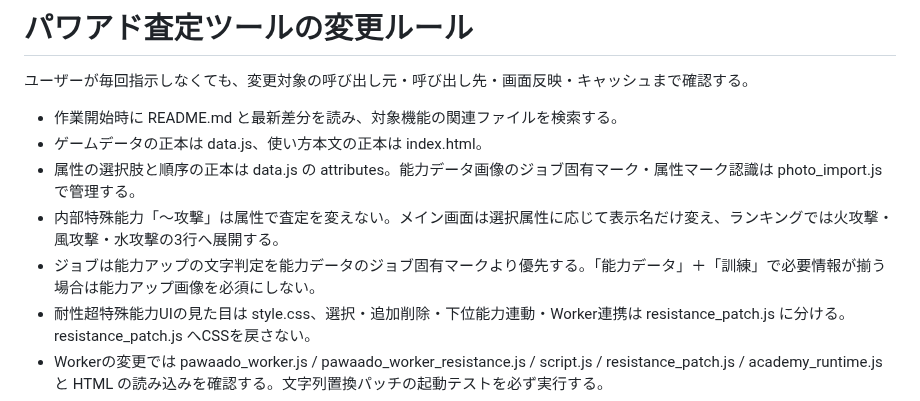
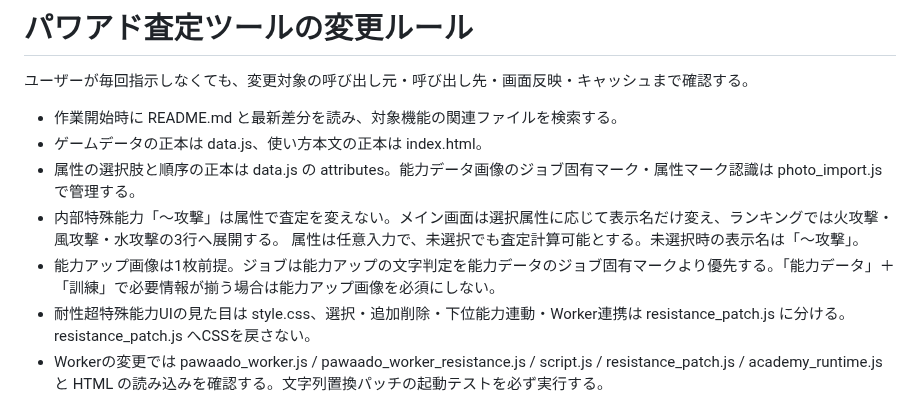
Before and after one commit to pawaado/pawaado-satei, a Markdown page: AGENTS.md, the part around the change. Drawn GitHub-style.

Commit message:
Record optional attribute and single ability-up rule

```diff
--- a/AGENTS.md
+++ b/AGENTS.md
@@ -5,8 +5,8 @@
 - 作業開始時に README.md と最新差分を読み、対象機能の関連ファイルを検索する。
 - ゲームデータの正本は data.js、使い方本文の正本は index.html。
 - 属性の選択肢と順序の正本は data.js の attributes。能力データ画像のジョブ固有マーク・属性マーク認識は photo_import.js で管理する。
-- 内部特殊能力「〜攻撃」は属性で査定を変えない。メイン画面は選択属性に応じて表示名だけ変え、ランキングでは火攻撃・風攻撃・水攻撃の3行へ展開する。
-- ジョブは能力アップの文字判定を能力データのジョブ固有マークより優先する。「能力データ」＋「訓練」で必要情報が揃う場合は能力アップ画像を必須にしない。
+- 内部特殊能力「〜攻撃」は属性で査定を変えない。メイン画面は選択属性に応じて表示名だけ変え、ランキングでは火攻撃・風攻撃・水攻撃の3行へ展開する。 属性は任意入力で、未選択でも査定計算可能とする。未選択時の表示名は「〜攻撃」。
+- 能力アップ画像は1枚前提。ジョブは能力アップの文字判定を能力データのジョブ固有マークより優先する。「能力データ」＋「訓練」で必要情報が揃う場合は能力アップ画像を必須にしない。
 - 耐性超特殊能力UIの見た目は style.css、選択・追加削除・下位能力連動・Worker連携は resistance_patch.js に分ける。resistance_patch.js へCSSを戻さない。
 - Workerの変更では pawaado_worker.js / pawaado_worker_resistance.js / script.js / resistance_patch.js / academy_runtime.js と HTML の読み込みを確認する。文字列置換パッチの起動テストを必ず実行する。
 - Worker payload に条件を追加・変更した場合は、script.js の最終結果キャッシュキーにも同じ条件が含まれるか確認する。
```
